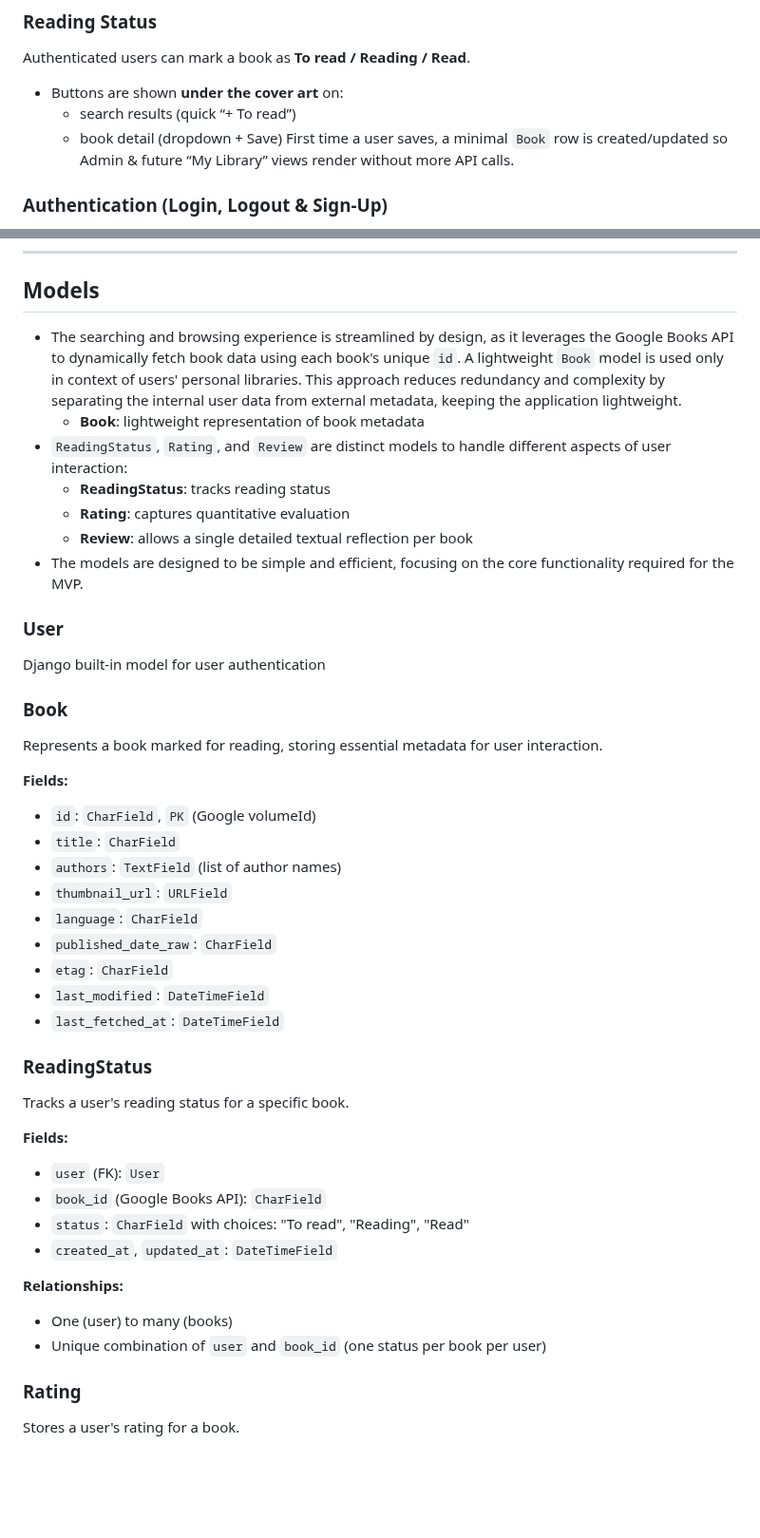
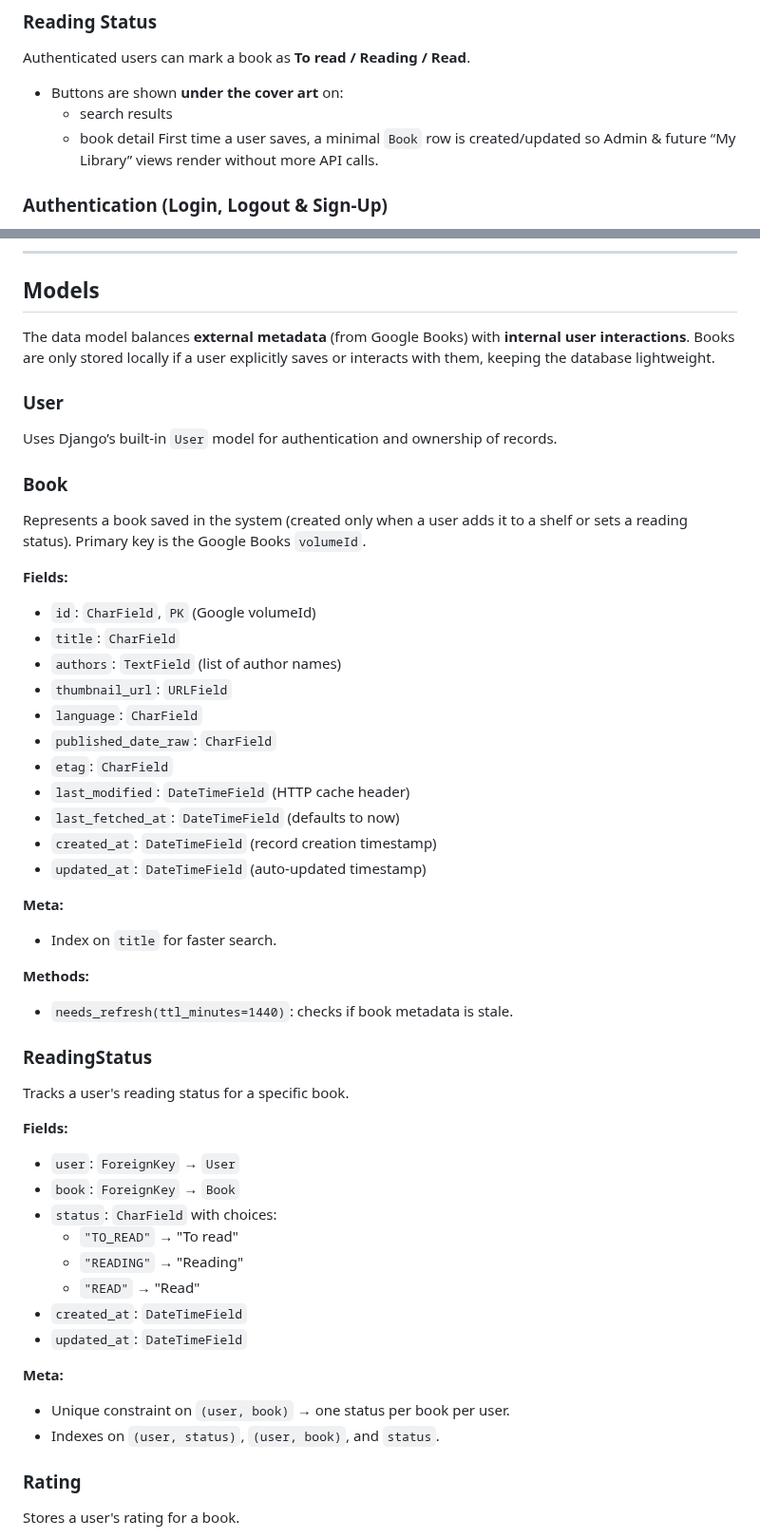
Before and after one commit to larevolucia/chaptr, a Markdown page: README.md, 2 parts joined by grey strips. Shown at 95% size. GitHub-like rendering; blank space fills up the shorter version.

Commit message:
Update model documentation and testing cases

```diff
--- a/README.md
+++ b/README.md
@@ -223,8 +223,8 @@ Each book has a dedicated detail page with enriched information for readers.
 
 Authenticated users can mark a book as **To read / Reading / Read**.
 - Buttons are shown **under the cover art** on:
-  - search results (quick “+ To read”)
-  - book detail (dropdown + Save)
+  - search results
+  - book detail
 First time a user saves, a minimal `Book` row is created/updated so Admin & future “My Library” views render without more API calls.
 
 ### Authentication (Login, Logout & Sign-Up)
@@ -258,19 +258,15 @@ User authentication is powered by **Django Allauth**, providing a secure and rel
 
 ## Models
 
-- The searching and browsing experience is streamlined by design, as it leverages the Google Books API to dynamically fetch book data using each book's unique `id`. A lightweight `Book` model is used only in context of users' personal libraries. This approach reduces redundancy and complexity by separating the internal user data from external metadata, keeping the application lightweight.
-  - __Book__: lightweight representation of book metadata
-- `ReadingStatus`, `Rating`, and `Review` are distinct models to handle different aspects of user interaction:
-  - __ReadingStatus__: tracks reading status
-  - __Rating__: captures quantitative evaluation
-  - __Review__: allows a single detailed textual reflection per book
-- The models are designed to be simple and efficient, focusing on the core functionality required for the MVP.
+The data model balances **external metadata** (from Google Books) with **internal user interactions**.
+Books are only stored locally if a user explicitly saves or interacts with them, keeping the database lightweight.
 
 ### User
-Django built-in model for user authentication
+Uses Django’s built-in `User` model for authentication and ownership of records.
 
 ### Book
-Represents a book marked for reading, storing essential metadata for user interaction.
+Represents a book saved in the system (created only when a user adds it to a shelf or sets a reading status).
+Primary key is the Google Books `volumeId`.
 
 **Fields:**
 
@@ -281,22 +277,35 @@ Represents a book marked for reading, storing essential metadata for user intera
 * `language`: `CharField`
 * `published_date_raw`: `CharField`
 * `etag`: `CharField`
-* `last_modified`: `DateTimeField`
-* `last_fetched_at`: `DateTimeField`
+* `last_modified`: `DateTimeField` (HTTP cache header)
+* `last_fetched_at`: `DateTimeField` (defaults to now)
+* `created_at`: `DateTimeField` (record creation timestamp)
+* `updated_at`: `DateTimeField` (auto-updated timestamp)
+
+**Meta:**
+* Index on `title` for faster search.
+
+**Methods:**
+* `needs_refresh(ttl_minutes=1440)`: checks if book metadata is stale.
 
 
 ### ReadingStatus
 Tracks a user's reading status for a specific book.
 
 **Fields:**
-- `user` (FK): `User`
-- `book_id` (Google Books API): `CharField`
-- `status`: `CharField` with choices: "To read", "Reading", "Read"
-- `created_at`, `updated_at`: `DateTimeField`
 
-**Relationships:**
-- One (user) to many (books)
-- Unique combination of `user` and `book_id` (one status per book per user)
+* `user`: `ForeignKey` → `User`
+* `book`: `ForeignKey` → `Book`
+* `status`: `CharField` with choices:
+  * `"TO_READ"` → "To read"
+  * `"READING"` → "Reading"
+  * `"READ"` → "Read"
+* `created_at`: `DateTimeField`
+* `updated_at`: `DateTimeField`
+
+**Meta:**
+* Unique constraint on `(user, book)` → one status per book per user.
+* Indexes on `(user, status)`, `(user, book)`, and `status`.
 
 ### Rating
 Stores a user's rating for a book.
```
Also changed, not shown: other parts of README.md (+11 -1 lines).
